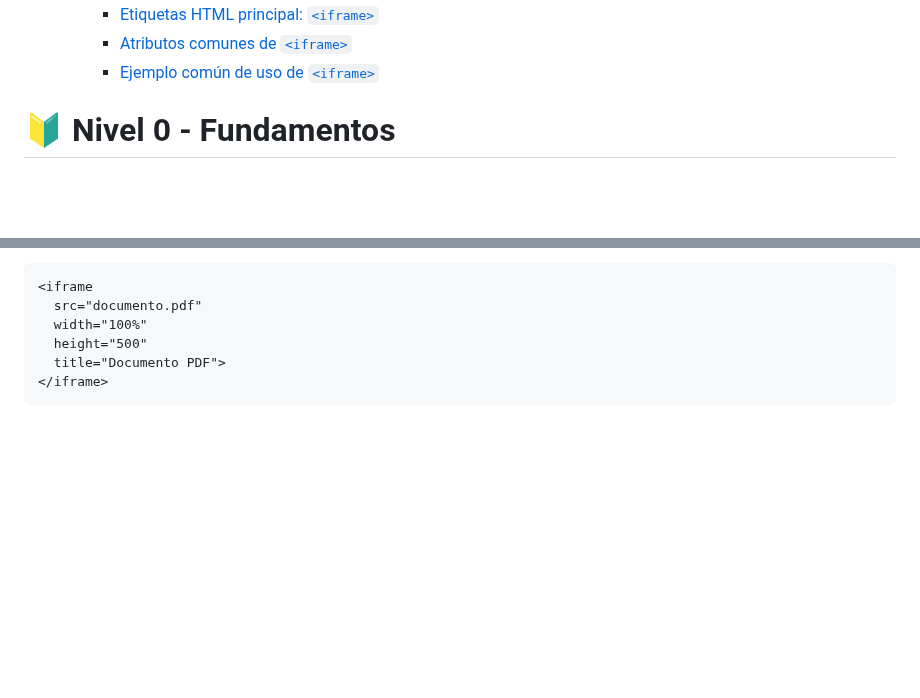
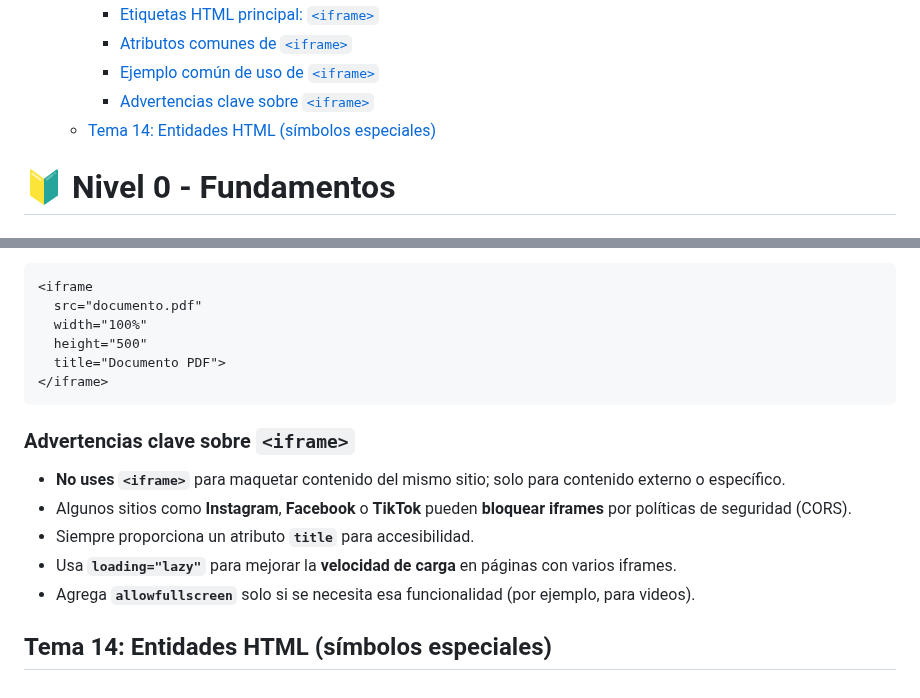
Before and after one commit to jcbalbdev/guia-html, a Markdown page: README.md, 2 parts joined by grey strips. Rendered like a GitHub page; blank space fills up the shorter version.

Commit message:
Actualización automática: 2025-05-07 20:20:35

````diff
--- a/README.md
+++ b/README.md
@@ -58,6 +58,8 @@
     - [Etiquetas HTML principal: `<iframe>`](#etiquetas-html-principal-iframe)
     - [Atributos comunes de `<iframe>`](#atributos-comunes-de-iframe)
     - [Ejemplo común de uso de `<iframe>`](#ejemplo-común-de-uso-de-iframe)
+    - [Advertencias clave sobre `<iframe>`](#advertencias-clave-sobre-iframe)
+  - [Tema 14: Entidades HTML (símbolos especiales)](#tema-14-entidades-html-símbolos-especiales)
 
 
 
@@ -1020,3 +1022,13 @@ Puedes obtener este iframe desde la opción "Compartir mapa > Insertar un mapa"
   title="Documento PDF">
 </iframe>
 ```
+
+### Advertencias clave sobre `<iframe>`
+
+- **No uses `<iframe>`** para maquetar contenido del mismo sitio; solo para contenido externo o específico.
+- Algunos sitios como **Instagram**, **Facebook** o **TikTok** pueden **bloquear iframes** por políticas de seguridad (CORS).
+- Siempre proporciona un atributo **`title`** para accesibilidad.
+- Usa **`loading="lazy"`** para mejorar la **velocidad de carga** en páginas con varios iframes.
+- Agrega **`allowfullscreen`** solo si se necesita esa funcionalidad (por ejemplo, para videos).
+
+## Tema 14: Entidades HTML (símbolos especiales)
````
